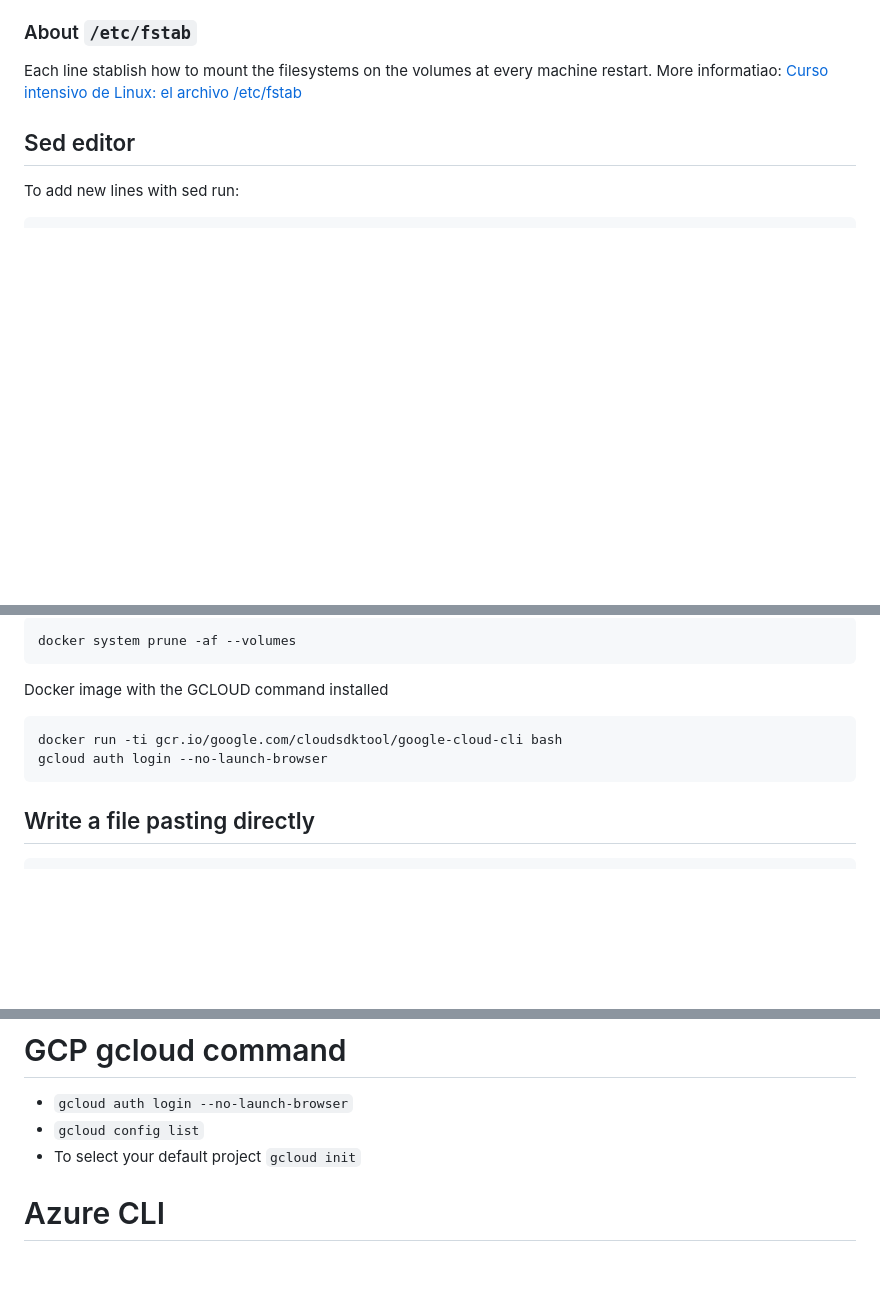
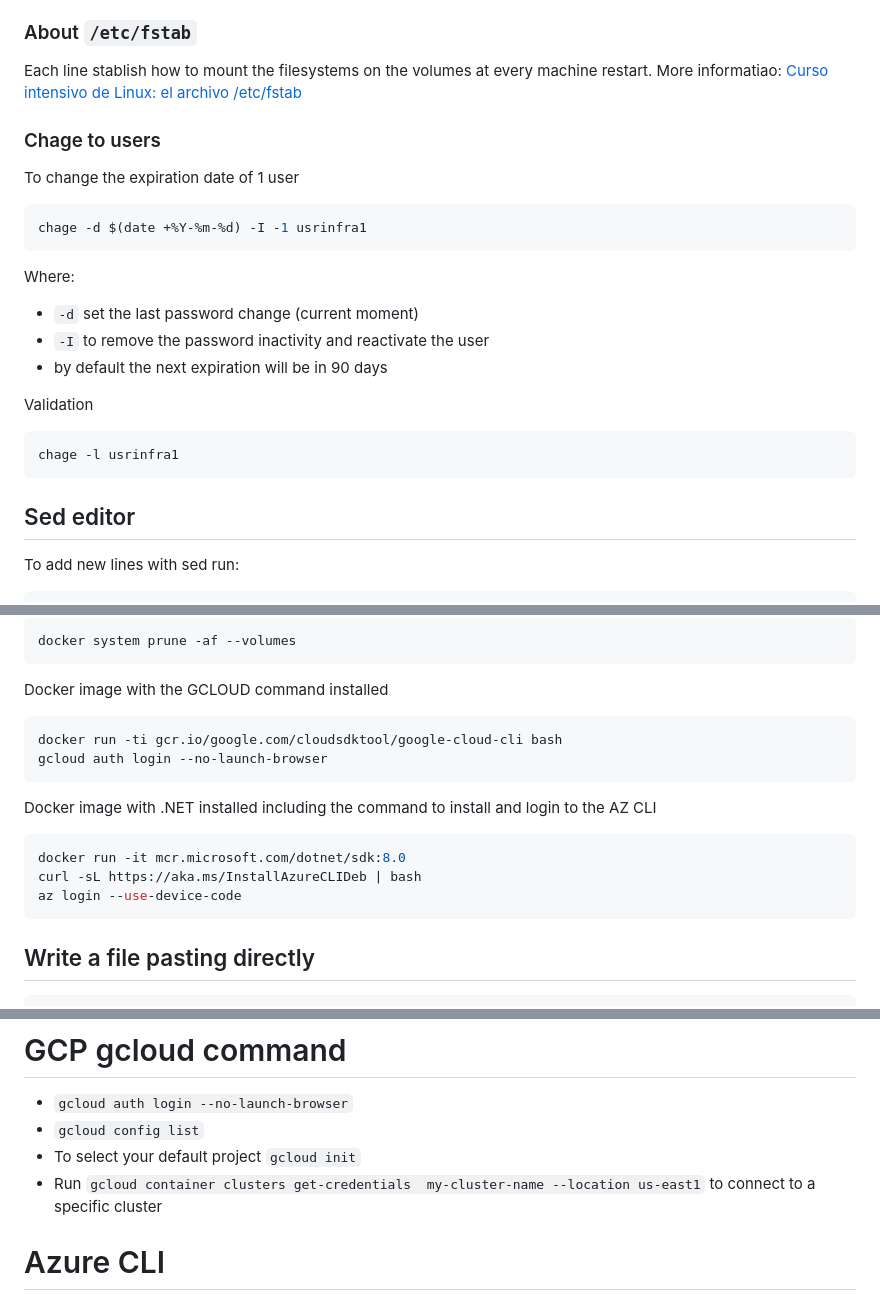
Before and after one commit to zelmo-ingeniero/zelmo-ingeniero.github.io, a Markdown page: docs/hard-to-remember-commands.md, 3 parts joined by grey strips. Drawn GitHub-style; blank space fills up the shorter version.

````diff
--- a/docs/hard-to-remember-commands.md
+++ b/docs/hard-to-remember-commands.md
@@ -29,6 +29,25 @@ tar -xf <archive name>.tar.gz --strip-components=1 -C <archive name>
 ### About `/etc/fstab`
 
 Each line stablish how to mount the filesystems on the volumes at every machine restart. More informatiao: [Curso intensivo de Linux: el archivo /etc/fstab](https://youtu.be/A7xH74o6kY0?si=x3mJfgRLfKh-7H9V)
+
+### Chage to users
+
+To change the expiration date of 1 user
+
+```bash
+chage -d $(date +%Y-%m-%d) -I -1 usrinfra1
+```
+
+Where:
+- `-d` set the last password change (current moment)
+- `-I` to remove the password inactivity and reactivate the user
+- by default the next expiration will be in 90 days
+
+Validation
+
+```bash
+chage -l usrinfra1
+```
 
 ## Sed editor
 
@@ -167,6 +186,14 @@ docker run -ti gcr.io/google.com/cloudsdktool/google-cloud-cli bash
 gcloud auth login --no-launch-browser
 ```
 
+Docker image with .NET installed including the command to install and login to the AZ CLI
+
+```bash
+docker run -it mcr.microsoft.com/dotnet/sdk:8.0
+curl -sL https://aka.ms/InstallAzureCLIDeb | bash
+az login --use-device-code
+```
+
 ## Write a file pasting directly
 
 ```bash
@@ -183,6 +210,7 @@ EOF
 -  `gcloud auth login --no-launch-browser`
 -  `gcloud config list`
 - To select your default project `gcloud init`
+- Run `gcloud container clusters get-credentials  my-cluster-name --location us-east1` to connect to a specific cluster
 
 # Azure CLI
 
````
Also changed, not shown: docs/gcp-iso1883-table-for-cloudsql.md (added, +86 -0 lines).
